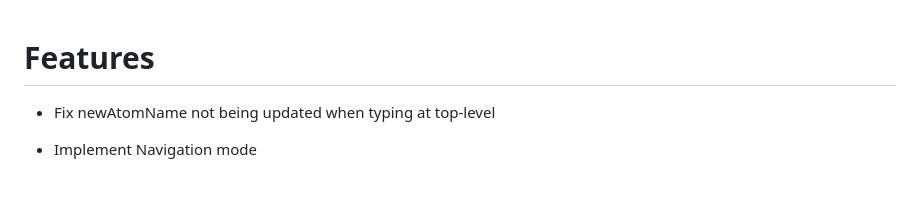
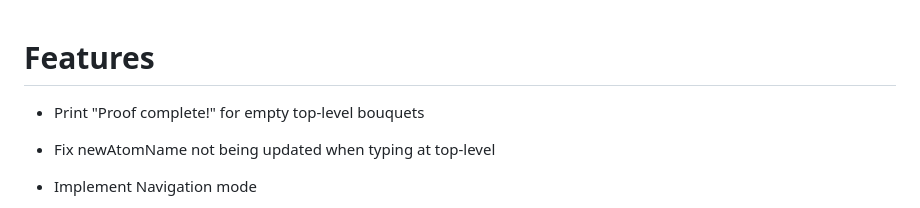
Before and after one commit to Champitoad/flower-prover, a Markdown page: todo.md, the part around the change. Drawn GitHub-style; blank space fills up the shorter version.

```diff
--- a/todo.md
+++ b/todo.md
@@ -1,4 +1,6 @@
 # Features
+
+- Print "Proof complete!" for empty top-level bouquets
 
 - Fix newAtomName not being updated when typing at top-level
 
```
